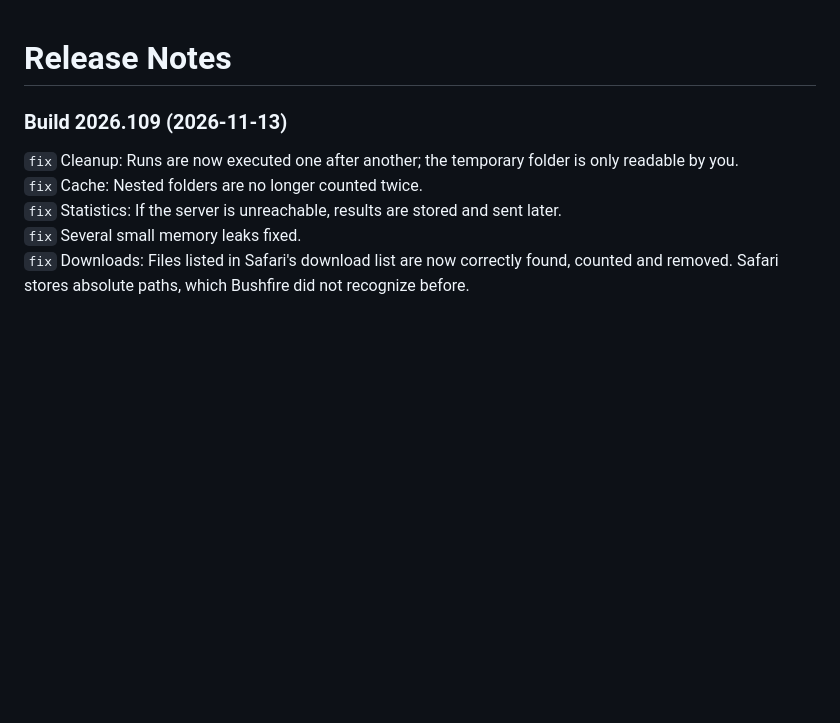
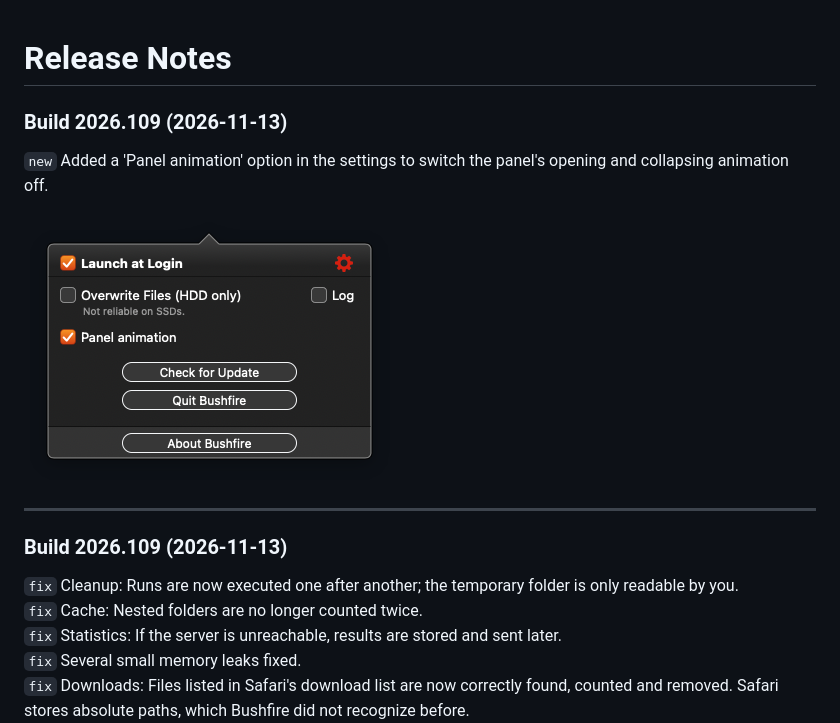
Before and after one commit to ghostjuza/open-bushfire, a Markdown page: releasenotes.md, the part around the change. Drawn GitHub-style; pictures changed too: img/panel-animation-chackbox.png (added); blank space fills up the shorter version.

Commit message:
Add panel animatin checkbox in the settings;
* Log is disabled per default;

```diff
--- a/releasenotes.md
+++ b/releasenotes.md
@@ -1,4 +1,11 @@
 # Release Notes
+
+### Build 2026.109 (2026-11-13)
+`new` Added a 'Panel animation' option in the settings to switch the panel's opening and collapsing animation off.
+
+![Screenshot with new panel animation checkbox](img/panel-animation-chackbox.png)
+
+---
 
 ### Build 2026.109 (2026-11-13)
 `fix` Cleanup: Runs are now executed one after another; the temporary folder is only readable by you.
```
Also changed, not shown: 6 other files.
